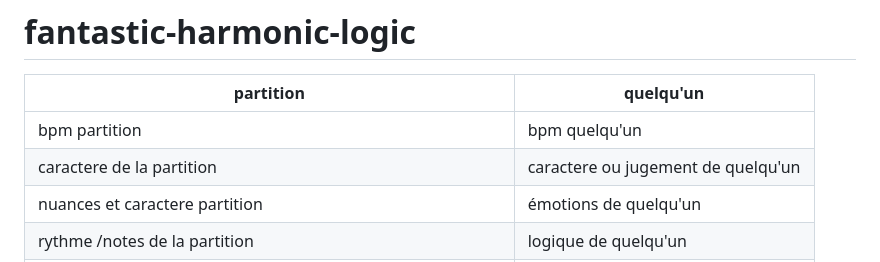
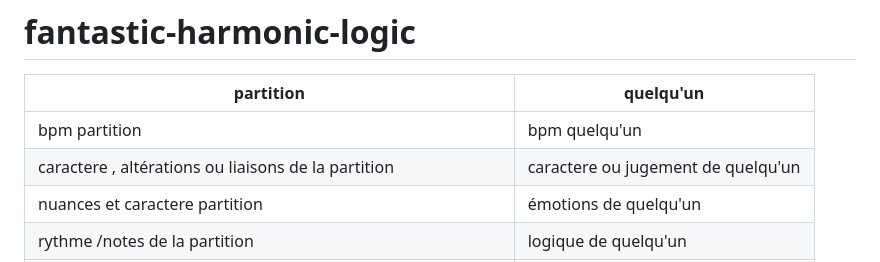
Before and after one commit to maridasi47500/fantastic-harmonic-logic, a Markdown page: README.md, the part around the change. GitHub-like rendering.

```diff
--- a/README.md
+++ b/README.md
@@ -4,7 +4,7 @@
 | partition |  quelqu'un |
 | ------ | ------ |
 | bpm partition | bpm quelqu'un |
-| caractere de la partition  | caractere ou jugement de quelqu'un |
+| caractere , altérations ou liaisons de la partition  | caractere ou jugement de quelqu'un |
 | nuances et caractere partition | émotions de  quelqu'un |
 | rythme /notes de la  partition | logique de quelqu'un |
 | notes de la partition, armure, chiffrage, titre compositeur/rice | mémoire  de quelqu'un |
```
